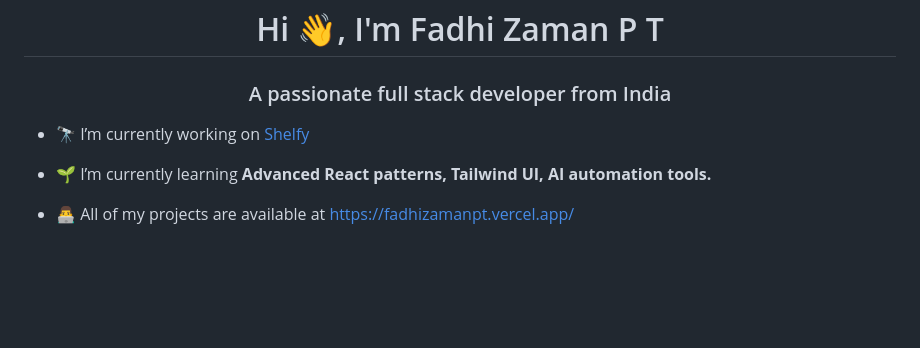
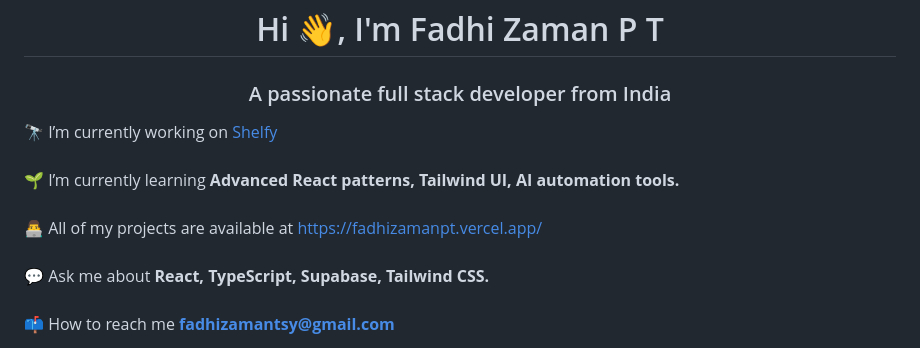
Before and after one commit to fadhizamanpt/fadhizamanpt, a Markdown page: README.md, the part around one of its changes. GitHub-like rendering; blank space fills up the shorter version.

```diff
--- a/README.md
+++ b/README.md
@@ -1,9 +1,7 @@
 <h1 align="center">Hi 👋, I'm Fadhi Zaman P T</h1>
 <h3 align="center">A passionate full stack developer from India</h3>
 
-- 🔭 I’m currently working on [Shelfy](https://shelfylibrary.vercel.app/)
 
-- 🌱 I’m currently learning **Advanced React patterns, Tailwind UI, AI automation tools.**
+🔭 I’m currently working on [Shelfy](https://shelfylibrary.vercel.app/)<br><br>🌱 I’m currently learning **Advanced React patterns, Tailwind UI, AI automation tools.**<br><br> 👨‍💻 All of my projects are available at [https://fadhizamanpt.vercel.app/](https://fadhizamanpt.vercel.app/)<br><br>💬 Ask me about **React, TypeScript, Supabase, Tailwind CSS.**<br><br>📫 How to reach me **fadhizamantsy@gmail.com**
 
-- 👨‍💻 All of my projects are available at [https://fadhizamanpt.vercel.app/](https://fadhizamanpt.vercel.app/)
 
```
Also changed, not shown: other parts of README.md (+9 -9 lines).
